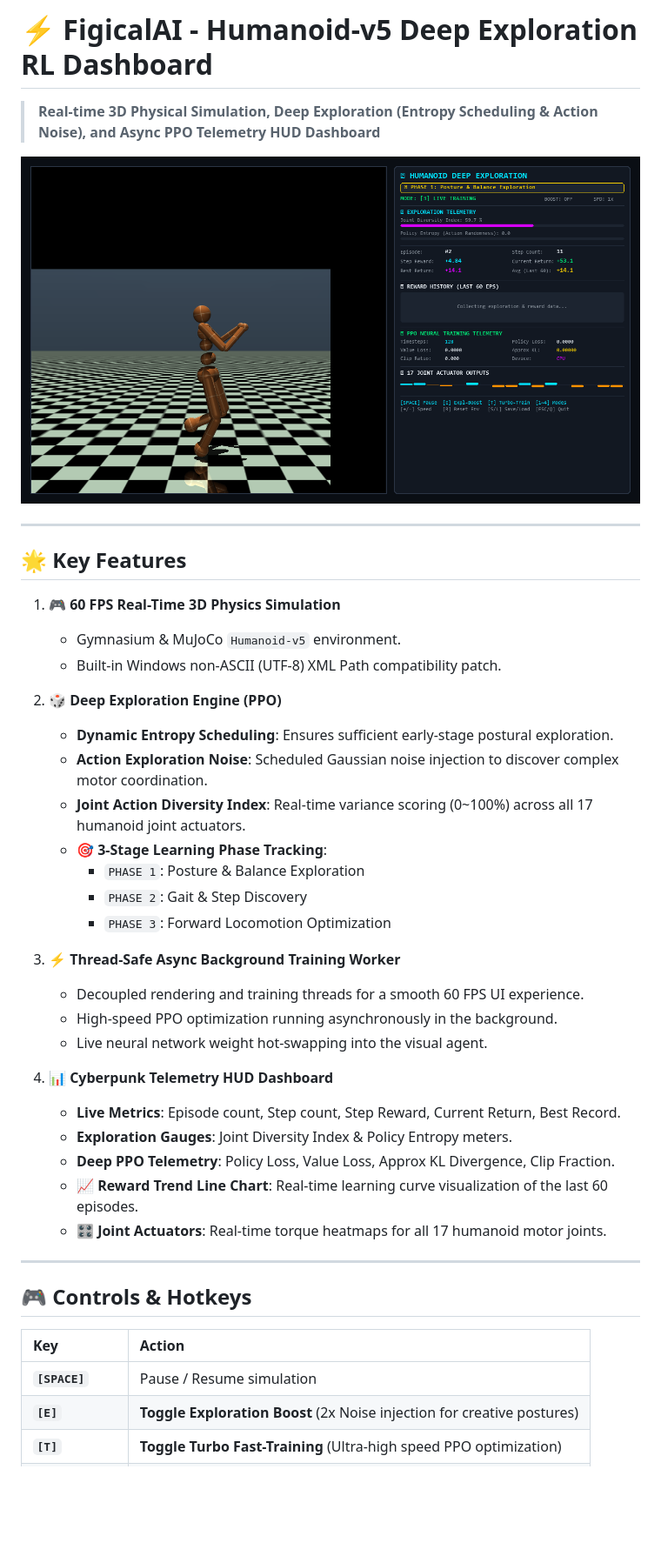
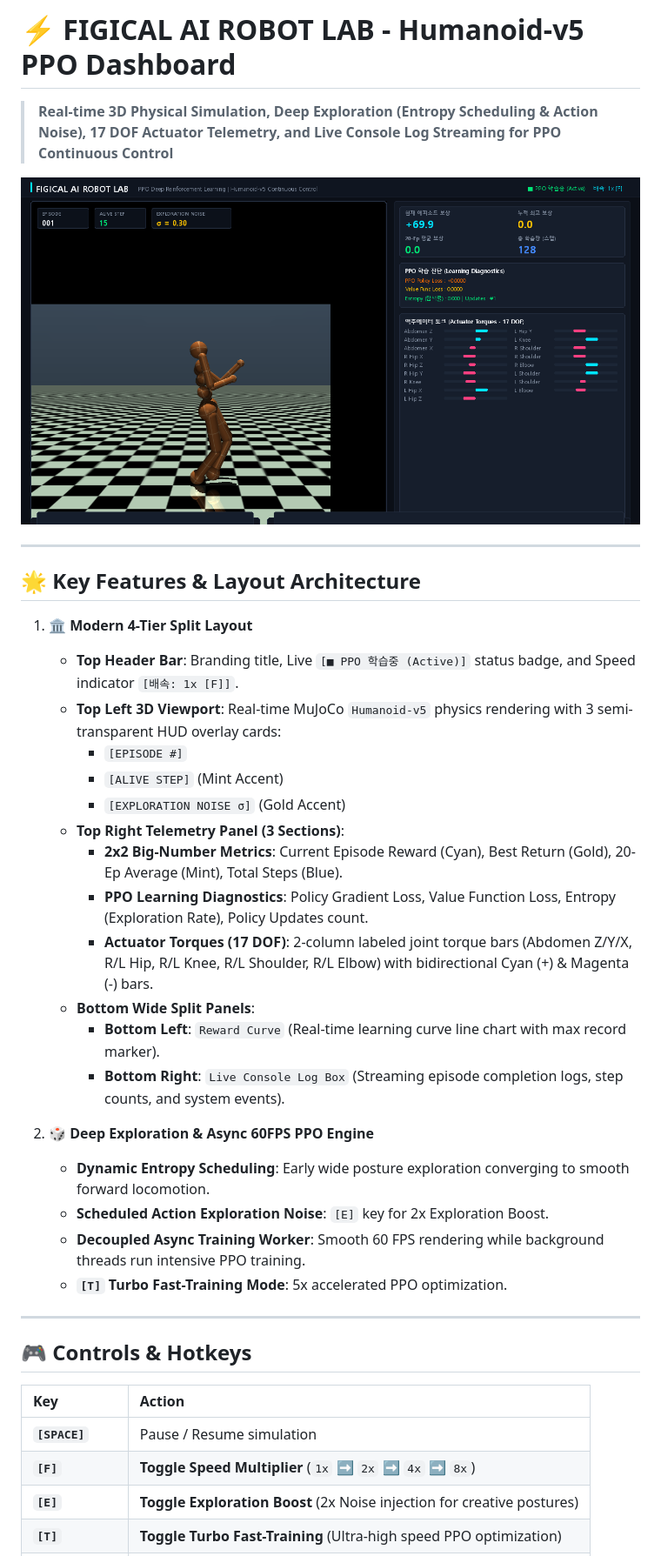
Before and after one commit to gilppon/figicalai, a Markdown page: README.md, the part around one of its changes. Shown at 87% size. GitHub-like rendering; pictures changed too: verification_screenshot.png; blank space fills up the shorter version.

Commit message:
feat(ui): redesign to FIGICAL AI ROBOT LAB with 4-tier layout, overlay HUD cards, 17 DOF actuator bars, and live console streaming

```diff
--- a/README.md
+++ b/README.md
@@ -1,4 +1,4 @@
-# ⚡ FigicalAI - Humanoid-v5 Deep Exploration RL Dashboard
+# ⚡ FIGICAL AI ROBOT LAB - Humanoid-v5 PPO Dashboard
 
-> **Real-time 3D Physical Simulation, Deep Exploration (Entropy Scheduling & Action Noise), and Async PPO Telemetry HUD Dashboard**
+> **Real-time 3D Physical Simulation, Deep Exploration (Entropy Scheduling & Action Noise), 17 DOF Actuator Telemetry, and Live Console Log Streaming for PPO Continuous Control**
 
@@ -6,32 +6,27 @@
 
 ---
 
-## 🌟 Key Features
+## 🌟 Key Features & Layout Architecture
 
-1. **🎮 60 FPS Real-Time 3D Physics Simulation**
-   - Gymnasium & MuJoCo `Humanoid-v5` environment.
-   - Built-in Windows non-ASCII (UTF-8) XML Path compatibility patch.
+1. **🏛️ Modern 4-Tier Split Layout**
+   - **Top Header Bar**: Branding title, Live `[■ PPO 학습중 (Active)]` status badge, and Speed indicator `[배속: 1x [F]]`.
+   - **Top Left 3D Viewport**: Real-time MuJoCo `Humanoid-v5` physics rendering with 3 semi-transparent HUD overlay cards:
+     - `[EPISODE #]`
+     - `[ALIVE STEP]` (Mint Accent)
+     - `[EXPLORATION NOISE σ]` (Gold Accent)
+   - **Top Right Telemetry Panel (3 Sections)**:
+     - **2x2 Big-Number Metrics**: Current Episode Reward (Cyan), Best Return (Gold), 20-Ep Average (Mint), Total Steps (Blue).
+     - **PPO Learning Diagnostics**: Policy Gradient Loss, Value Function Loss, Entropy (Exploration Rate), Policy Updates count.
+     - **Actuator Torques (17 DOF)**: 2-column labeled joint torque bars (Abdomen Z/Y/X, R/L Hip, R/L Knee, R/L Shoulder, R/L Elbow) with bidirectional Cyan (+) & Magenta (-) bars.
+   - **Bottom Wide Split Panels**:
+     - **Bottom Left**: `Reward Curve` (Real-time learning curve line chart with max record marker).
+     - **Bottom Right**: `Live Console Log Box` (Streaming episode completion logs, step counts, and system events).
 
-2. **🎲 Deep Exploration Engine (PPO)**
-   - **Dynamic Entropy Scheduling**: Ensures sufficient early-stage postural exploration.
-   - **Action Exploration Noise**: Scheduled Gaussian noise injection to discover complex motor coordination.
-   - **Joint Action Diversity Index**: Real-time variance scoring (0~100%) across all 17 humanoid joint actuators.
-   - **🎯 3-Stage Learning Phase Tracking**:
-     - `PHASE 1`: Posture & Balance Exploration
-     - `PHASE 2`: Gait & Step Discovery
-     - `PHASE 3`: Forward Locomotion Optimization
-
-3. **⚡ Thread-Safe Async Background Training Worker**
-   - Decoupled rendering and training threads for a smooth 60 FPS UI experience.
-   - High-speed PPO optimization running asynchronously in the background.
-   - Live neural network weight hot-swapping into the visual agent.
-
-4. **📊 Cyberpunk Telemetry HUD Dashboard**
-   - **Live Metrics**: Episode count, Step count, Step Reward, Current Return, Best Record.
-   - **Exploration Gauges**: Joint Diversity Index & Policy Entropy meters.
-   - **Deep PPO Telemetry**: Policy Loss, Value Loss, Approx KL Divergence, Clip Fraction.
-   - **📈 Reward Trend Line Chart**: Real-time learning curve visualization of the last 60 episodes.
-   - **🎛️ Joint Actuators**: Real-time torque heatmaps for all 17 humanoid motor joints.
+2. **🎲 Deep Exploration & Async 60FPS PPO Engine**
+   - **Dynamic Entropy Scheduling**: Early wide posture exploration converging to smooth forward locomotion.
+   - **Scheduled Action Exploration Noise**: `[E]` key for 2x Exploration Boost.
+   - **Decoupled Async Training Worker**: Smooth 60 FPS rendering while background threads run intensive PPO training.
+   - **`[T]` Turbo Fast-Training Mode**: 5x accelerated PPO optimization.
 
 ---
 
@@ -40,6 +35,7 @@
 | Key | Action |
 | :--- | :--- |
 | **`[SPACE]`** | Pause / Resume simulation |
+| **`[F]`** | **Toggle Speed Multiplier** (`1x` ➡️ `2x` ➡️ `4x` ➡️ `8x`) |
 | **`[E]`** | **Toggle Exploration Boost** (2x Noise injection for creative postures) |
 | **`[T]`** | **Toggle Turbo Fast-Training** (Ultra-high speed PPO optimization) |
 | **`[1]`** | Switch to **Random Mode** (Untrained fall) |
```
Also changed, not shown: other parts of README.md (+2 -3 lines), 2 other files.
